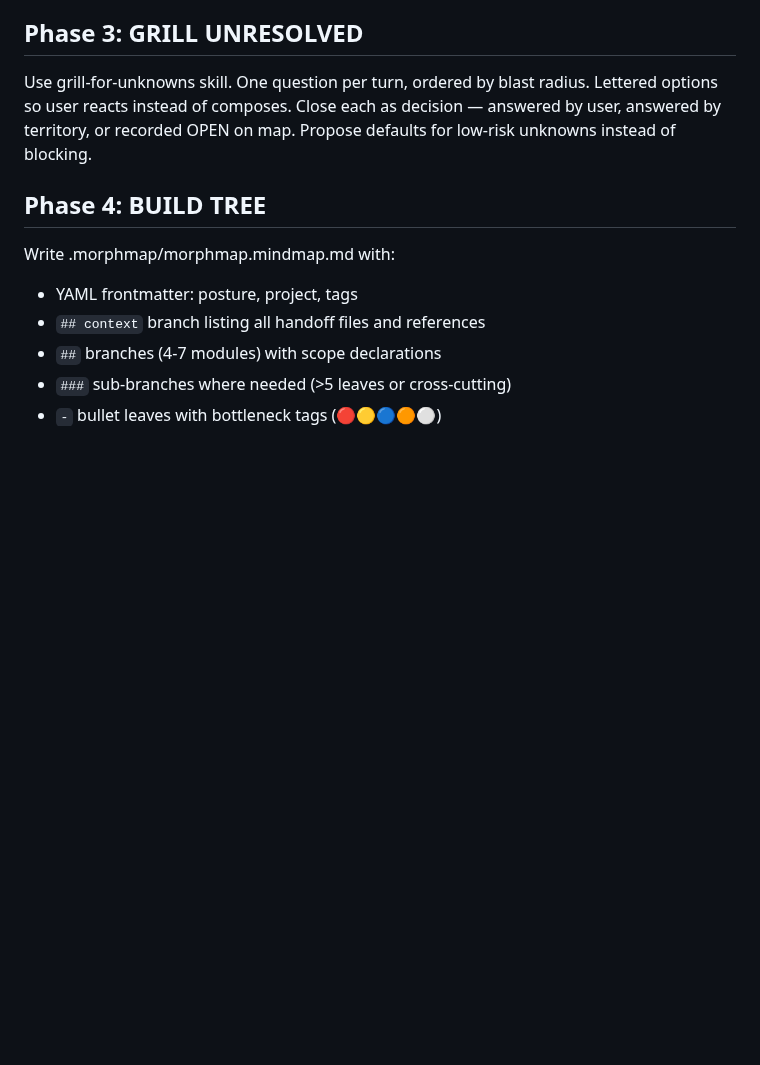
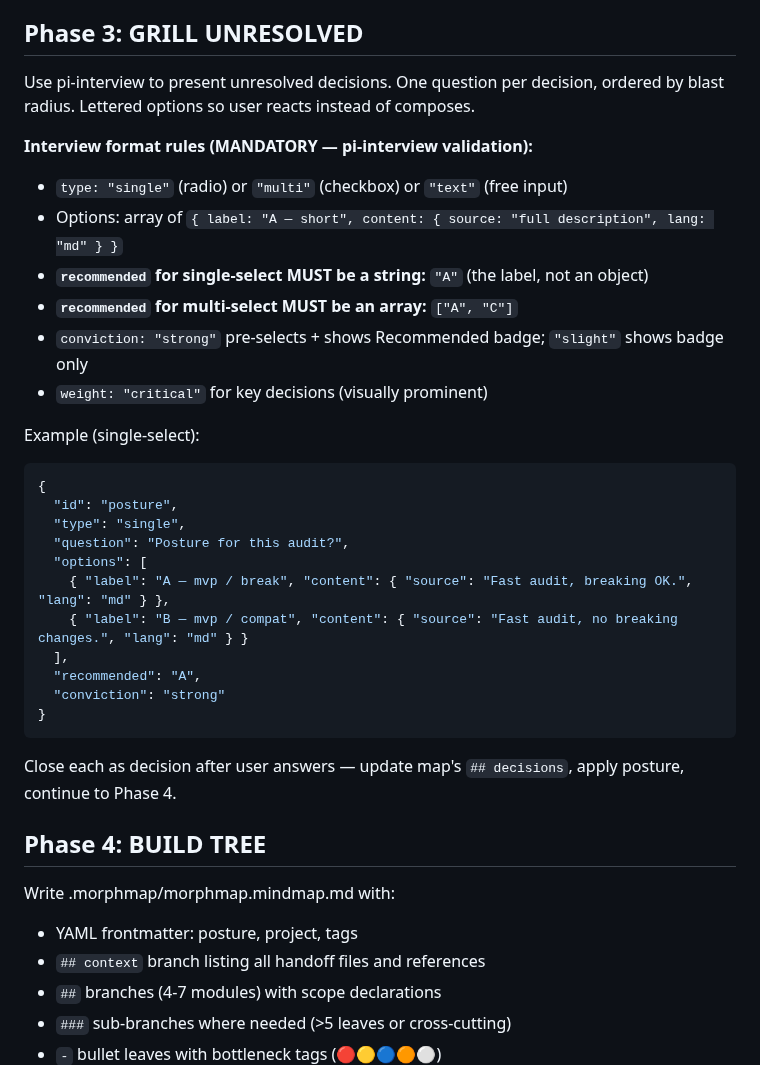
Before and after one commit to yagaltd/morphmap, a Markdown page: skills/plan/SKILL.md, the part around the change. GitHub-like rendering; blank space fills up the shorter version.

Commit message:
fix: plan Phase 3 — explicit pi-interview format rules
Grill phase used pi-interview but got format wrong: 'recommended'
for single-select was an object instead of a string ('A').

Added mandatory format rules with example JSON. Key rules:
- single-select recommended = string (label like 'A')
- multi-select recommended = array (['A', 'C'])
- conviction: strong vs slight

Pi-interview is now the explicit grill mechanism instead of
vague 'grill-for-unknowns skill' reference.

````diff
--- a/skills/plan/SKILL.md
+++ b/skills/plan/SKILL.md
@@ -108,10 +108,32 @@ Classify each decision:
 
 ## Phase 3: GRILL UNRESOLVED
 
-Use grill-for-unknowns skill. One question per turn, ordered by blast radius.
-Lettered options so user reacts instead of composes.
-Close each as decision — answered by user, answered by territory, or recorded OPEN on map.
-Propose defaults for low-risk unknowns instead of blocking.
+Use pi-interview to present unresolved decisions. One question per decision, ordered by blast radius. Lettered options so user reacts instead of composes.
+
+**Interview format rules (MANDATORY — pi-interview validation):**
+- `type: "single"` (radio) or `"multi"` (checkbox) or `"text"` (free input)
+- Options: array of `{ label: "A — short", content: { source: "full description", lang: "md" } }`
+- **`recommended` for single-select MUST be a string:** `"A"` (the label, not an object)
+- **`recommended` for multi-select MUST be an array:** `["A", "C"]`
+- `conviction: "strong"` pre-selects + shows Recommended badge; `"slight"` shows badge only
+- `weight: "critical"` for key decisions (visually prominent)
+
+Example (single-select):
+```json
+{
+  "id": "posture",
+  "type": "single",
+  "question": "Posture for this audit?",
+  "options": [
+    { "label": "A — mvp / break", "content": { "source": "Fast audit, breaking OK.", "lang": "md" } },
+    { "label": "B — mvp / compat", "content": { "source": "Fast audit, no breaking changes.", "lang": "md" } }
+  ],
+  "recommended": "A",
+  "conviction": "strong"
+}
+```
+
+Close each as decision after user answers — update map's `## decisions`, apply posture, continue to Phase 4.
 
 ## Phase 4: BUILD TREE
 
````
